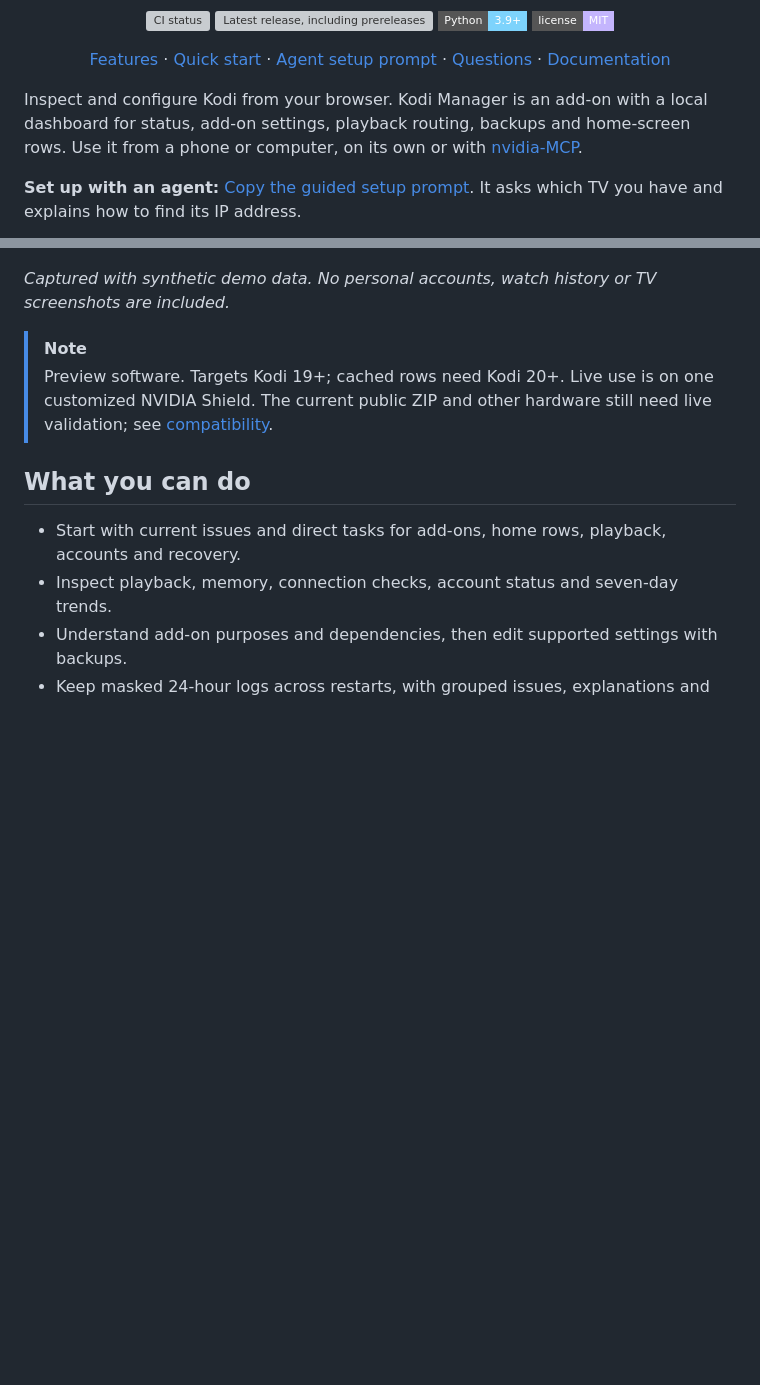
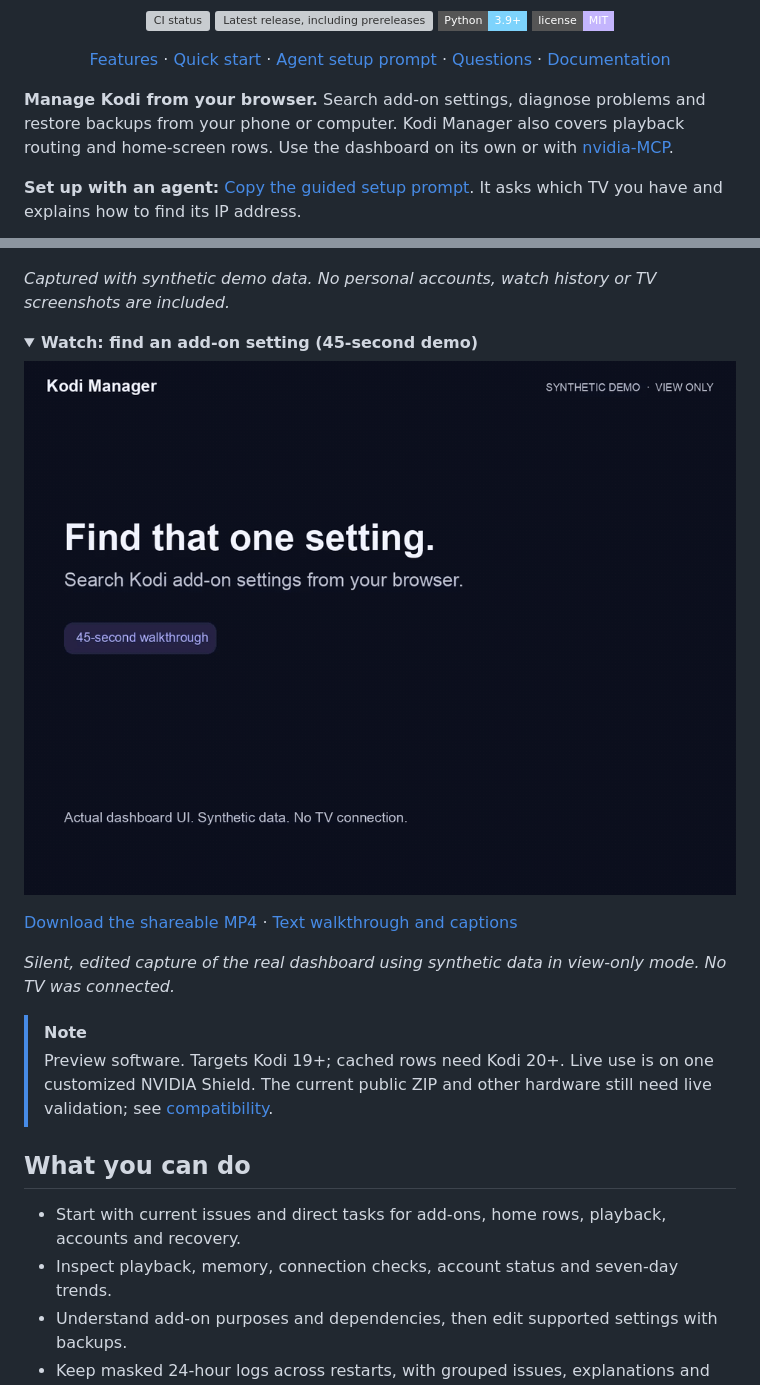
Before and after one commit to glasgowm148/kodi-manager, a Markdown page: README.md, 2 parts joined by grey strips. GitHub-like rendering; pictures changed too: docs/media/settings-demo.gif (added); folded sections open; badges without logos; blank space fills up the shorter version; grey boxes are pictures that could not be loaded.

Commit message:
docs: add captioned settings demo

```diff
--- a/README.md
+++ b/README.md
@@ -17,9 +17,9 @@
   <a href="#documentation">Documentation</a>
 </p>
 
-Inspect and configure Kodi from your browser. Kodi Manager is an add-on with a local dashboard
-for status, add-on settings, playback routing, backups and home-screen rows. Use it from a phone or
-computer, on its own or with [nvidia-MCP](https://github.com/glasgowm148/nvidia-MCP).
+**Manage Kodi from your browser.** Search add-on settings, diagnose problems and restore backups
+from your phone or computer. Kodi Manager also covers playback routing and home-screen rows.
+Use the dashboard on its own or with [nvidia-MCP](https://github.com/glasgowm148/nvidia-MCP).
 
 **Set up with an agent:** [Copy the guided setup prompt](#one-prompt-for-both).
 It asks which TV you have and explains how to find its IP address.
@@ -27,6 +27,17 @@ It asks which TV you have and explains how to find its IP address.
 ![Kodi Manager overview with six device and service status cards](docs/images/dashboard.png)
 
 *Captured with synthetic demo data. No personal accounts, watch history or TV screenshots are included.*
+
+<details>
+<summary><strong>Watch: find an add-on setting (45-second demo)</strong></summary>
+
+![Captioned Kodi Manager walkthrough: search for quality, open the matching add-on and compare the saved value with its default](docs/media/settings-demo.gif)
+
+[Download the shareable MP4](docs/media/settings-demo.mp4) · [Text walkthrough and captions](docs/demo.md)
+
+*Silent, edited capture of the real dashboard using synthetic data in view-only mode. No TV was connected.*
+
+</details>
 
 > [!NOTE]
 > Preview software. Targets Kodi 19+; cached rows need Kodi 20+. Live use is on one customized
```
Also changed, not shown: docs/demo.md (added, +24 -0 lines), docs/media/settings-demo-poster.png (added), 2 other files.
